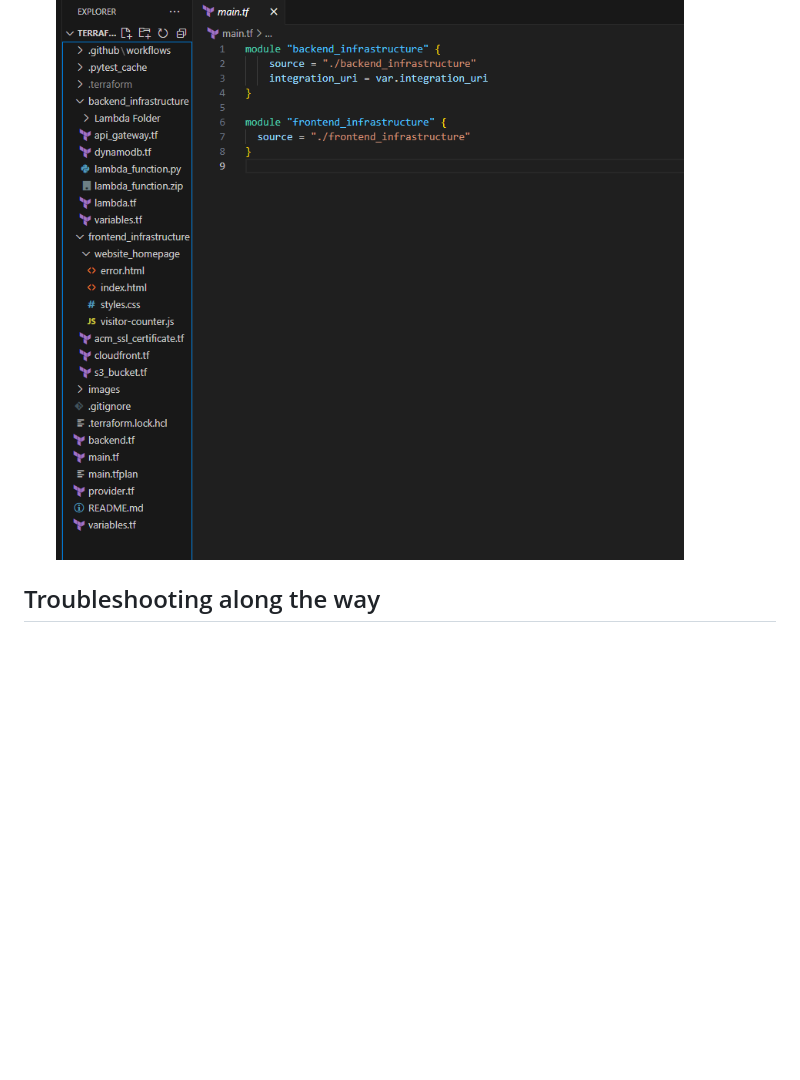
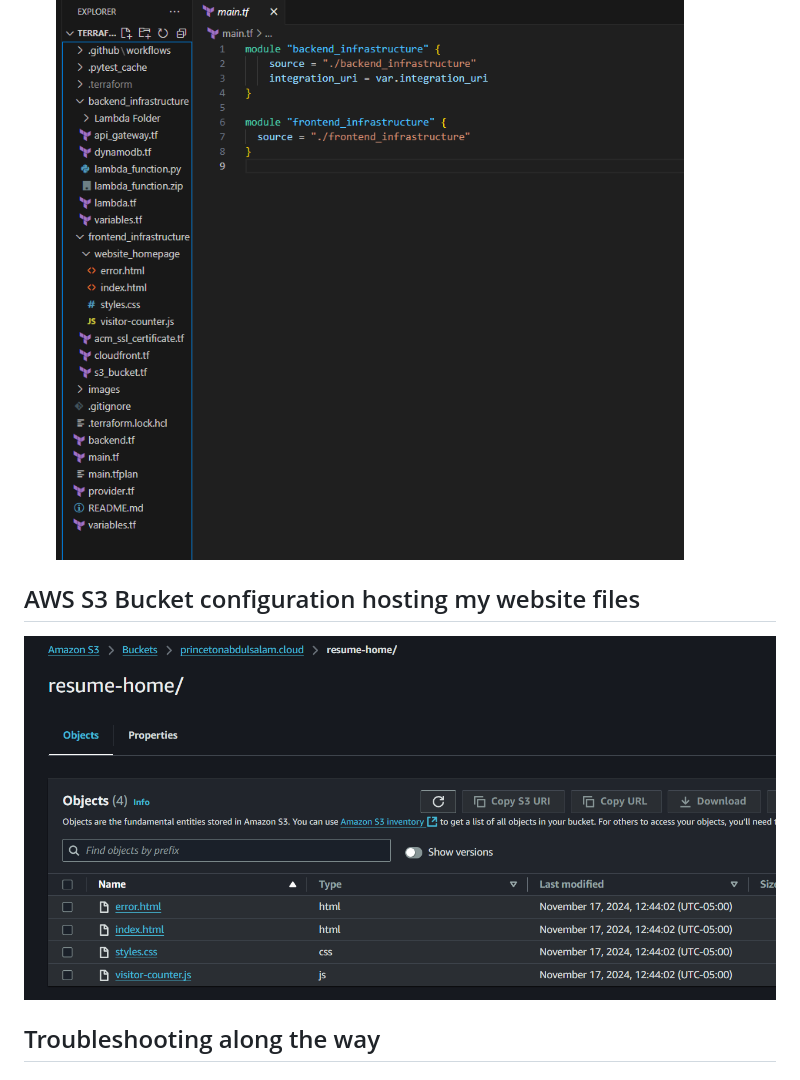
Before and after one commit to Princeton45/DevOps-Cloud-Resume-Challenge, a Markdown page: README.md, the part around the change. Drawn GitHub-style; pictures changed too: images/s3bucket.png (added); blank space fills up the shorter version.

Commit message:
edited s3

```diff
--- a/README.md
+++ b/README.md
@@ -89,6 +89,9 @@ The project combines various AWS services to create a serverless, highly availab
 - The main.tf terraform file is calling the backend_infrastructure and frontend_infrastructure sub-modules that contain the actual terraform infrastructure code.
 ![terraform](https://github.com/Princeton45/DevOps-Cloud-Resume-Challenge/blob/master/images/terraform_image.png)
 
+## AWS S3 Bucket configuration hosting my website files
+
+![s3_bucket](https://github.com/Princeton45/DevOps-Cloud-Resume-Challenge/blob/master/images/s3bucket.png)
 
 ## Troubleshooting along the way
 
```
